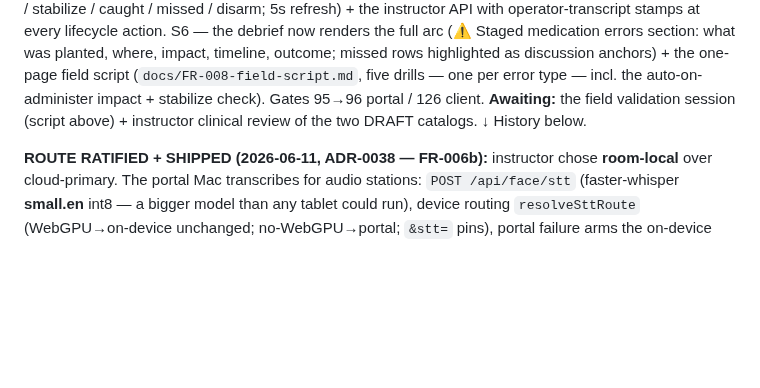
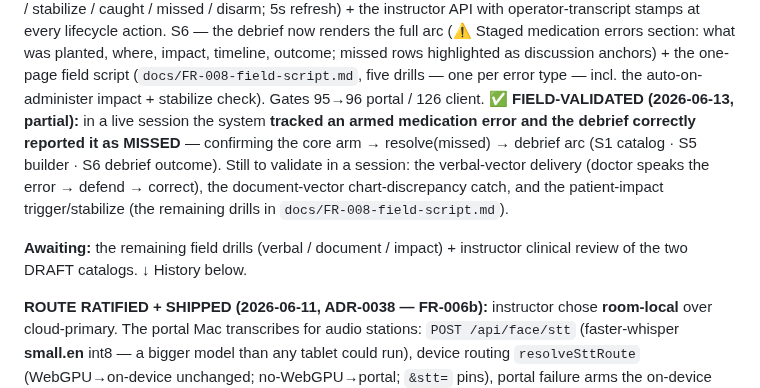
Before and after one commit to medsim-vrai/MedSim, a Markdown page: vrai-faces/docs/FUNCTIONAL-REGISTER.md, the part around the change. Rendered like a GitHub page; blank space fills up the shorter version.

Commit message:
docs(register): FR-008 field-validated (partial) — debrief correctly reported a missed staged error
Instructor field report: in a live session the system tracked an armed medication error and the debrief correctly noted it as MISSED — confirming the core arm -> resolve(missed) -> debrief arc (S1 catalog / S5 builder / S6 debrief outcome) end to end. Marked partial-validated; the verbal-vector delivery, document-vector chart-discrepancy catch, and patient-impact trigger/stabilize drills remain for a future session (per docs/FR-008-field-script.md).

Co-Authored-By: Claude Opus 4.8 <noreply@anthropic.com>

```diff
--- a/vrai-faces/docs/FUNCTIONAL-REGISTER.md
+++ b/vrai-faces/docs/FUNCTIONAL-REGISTER.md
@@ -370,8 +370,15 @@ debrief now renders the full arc (⚠️ Staged medication errors section: what
 where, impact, timeline, outcome; missed rows highlighted as discussion anchors) + the
 one-page field script (`docs/FR-008-field-script.md`, five drills — one per error type —
 incl. the auto-on-administer impact + stabilize check). Gates 95→96 portal / 126 client.
-**Awaiting:** the field validation session (script above) + instructor clinical review of
-the two DRAFT catalogs. ↓ History below.
+**✅ FIELD-VALIDATED (2026-06-13, partial):** in a live session the system **tracked an armed
+medication error and the debrief correctly reported it as MISSED** — confirming the core
+arm → resolve(missed) → debrief arc (S1 catalog · S5 builder · S6 debrief outcome). Still to
+validate in a session: the verbal-vector delivery (doctor speaks the error → defend → correct),
+the document-vector chart-discrepancy catch, and the patient-impact trigger/stabilize (the
+remaining drills in `docs/FR-008-field-script.md`).
+
+**Awaiting:** the remaining field drills (verbal / document / impact) + instructor clinical
+review of the two DRAFT catalogs. ↓ History below.
 
 **ROUTE RATIFIED + SHIPPED (2026-06-11, ADR-0038 — FR-006b):** instructor chose **room-local**
 over cloud-primary. The portal Mac transcribes for audio stations: `POST /api/face/stt`
```
